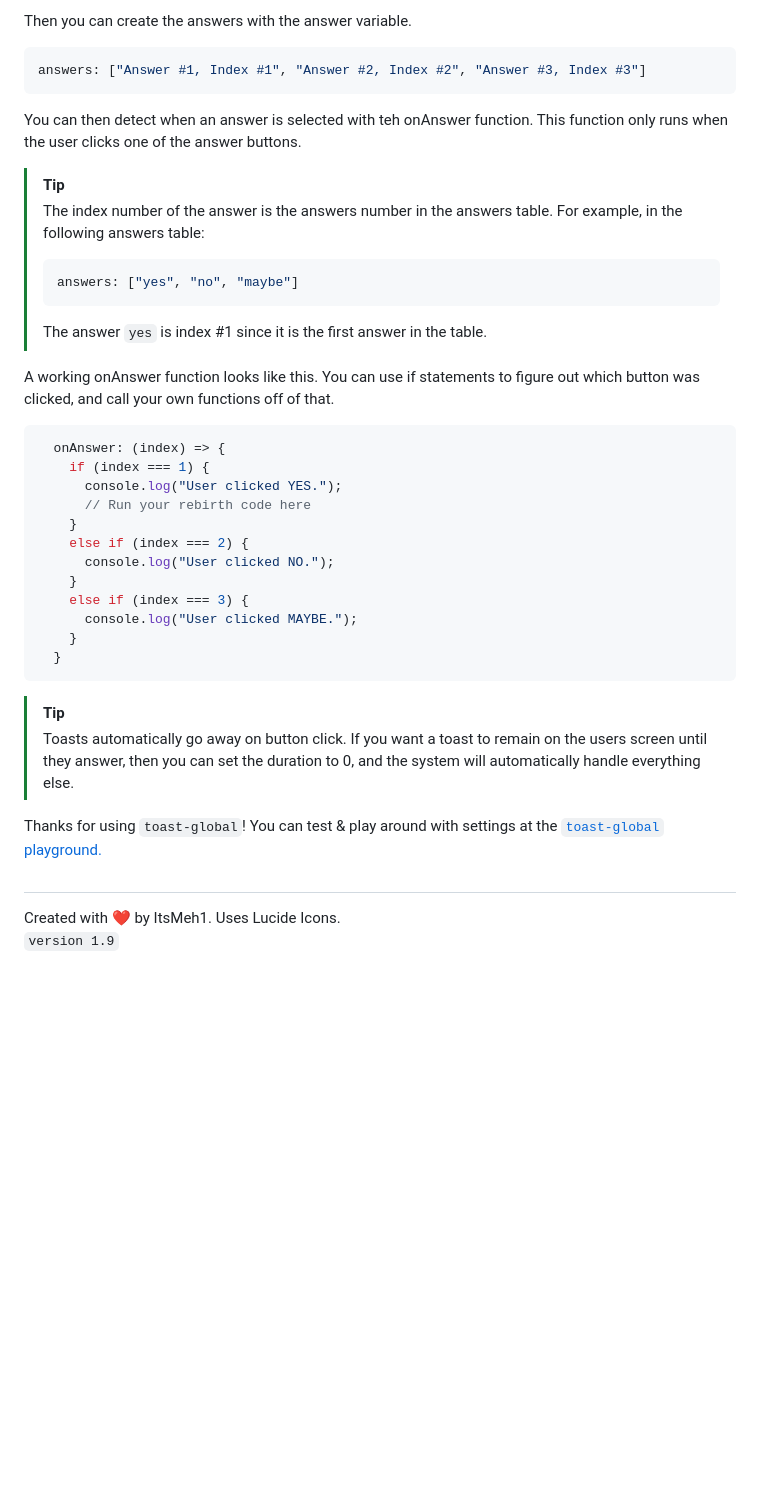
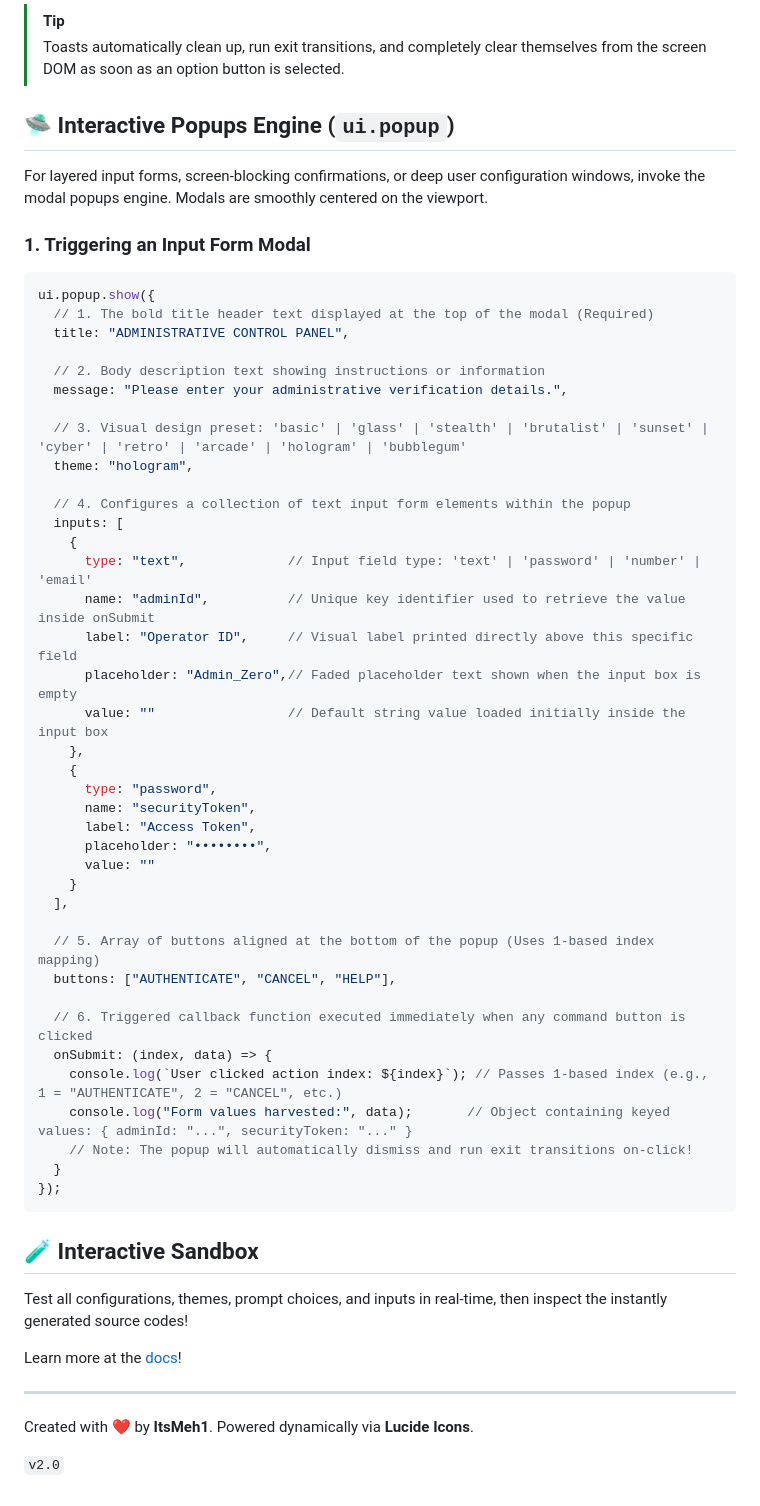
Before and after one commit to ItsMeh1/toast-global, a Markdown page: README.md, the part around one of its changes. Rendered like a GitHub page; blank space fills up the shorter version.

````diff
--- a/README.md
+++ b/README.md
@@ -102,37 +105,63 @@ message: "Whatever your question is, it goes here!"
 ```
-Then you can create the answers with the answer variable.
-```javascript
-answers: ["Answer #1, Index #1", "Answer #2, Index #2", "Answer #3, Index #3"]
+
+> [!TIP]
+> Toasts automatically clean up, run exit transitions, and completely clear themselves from the screen DOM as soon as an option button is selected.
+
+## 🛸 Interactive Popups Engine (`ui.popup`)
+
+For layered input forms, screen-blocking confirmations, or deep user configuration windows, invoke the modal popups engine. Modals are smoothly centered on the viewport.
+
+### 1. Triggering an Input Form Modal
+
+```js
+ui.popup.show({
+  // 1. The bold title header text displayed at the top of the modal (Required)
+  title: "ADMINISTRATIVE CONTROL PANEL",
+
+  // 2. Body description text showing instructions or information
+  message: "Please enter your administrative verification details.",
+
+  // 3. Visual design preset: 'basic' | 'glass' | 'stealth' | 'brutalist' | 'sunset' | 'cyber' | 'retro' | 'arcade' | 'hologram' | 'bubblegum'
+  theme: "hologram",
+
+  // 4. Configures a collection of text input form elements within the popup
+  inputs: [
+    {
+      type: "text",             // Input field type: 'text' | 'password' | 'number' | 'email'
+      name: "adminId",          // Unique key identifier used to retrieve the value inside onSubmit
+      label: "Operator ID",     // Visual label printed directly above this specific field
+      placeholder: "Admin_Zero",// Faded placeholder text shown when the input box is empty
+      value: ""                 // Default string value loaded initially inside the input box
+    },
+    {
+      type: "password",
+      name: "securityToken",
+      label: "Access Token",
+      placeholder: "••••••••",
+      value: ""
+    }
+  ],
+
+  // 5. Array of buttons aligned at the bottom of the popup (Uses 1-based index mapping)
+  buttons: ["AUTHENTICATE", "CANCEL", "HELP"],
+
+  // 6. Triggered callback function executed immediately when any command button is clicked
+  onSubmit: (index, data) => {
+    console.log(`User clicked action index: ${index}`); // Passes 1-based index (e.g., 1 = "AUTHENTICATE", 2 = "CANCEL", etc.)
+    console.log("Form values harvested:", data);       // Object containing keyed values: { adminId: "...", securityToken: "..." }
+    // Note: The popup will automatically dismiss and run exit transitions on-click!
+  }
+});
 ```
-You can then detect when an answer is selected with teh onAnswer function. This function only runs when the user clicks one of the answer buttons.
->[!TIP]
->The index number of the answer is the answers number in the answers table. For example, in the following answers table:
->```javascript
->answers: ["yes", "no", "maybe"]
->```
->The answer `yes` is index #1 since it is the first answer in the table.
 
-A working onAnswer function looks like this. You can use if statements to figure out which button was clicked, and call your own functions off of that.
-```javascript
-  onAnswer: (index) => {
-    if (index === 1) {
-      console.log("User clicked YES.");
-      // Run your rebirth code here
-    }
-    else if (index === 2) {
-      console.log("User clicked NO.");
-    }
-    else if (index === 3) {
-      console.log("User clicked MAYBE.");
-    }
-  }
-```
->[!TIP]
->Toasts automatically go away on button click. If you want a toast to remain on the users screen until they answer, then you can set the duration to 0, and the system will automatically handle everything else.
+## 🧪 Interactive Sandbox
 
+Test all configurations, themes, prompt choices, and inputs in real-time, then inspect the instantly generated source codes!
 
-Thanks for using `toast-global`! You can test & play around with settings at the [`toast-global` playground.](https://itsmeh1.github.io/toast-global/)
-##
-Created with ❤️ by ItsMeh1. Uses Lucide Icons.
-<br>
-`version 1.9`
+Learn more at the [docs](https://itsmeh1.github.io/toast-global)!
+
+---
+
+Created with ❤️ by **ItsMeh1**. Powered dynamically via **Lucide Icons**.
+
+`v2.0`
````
Also changed, not shown: other parts of README.md (+59 -56 lines).
